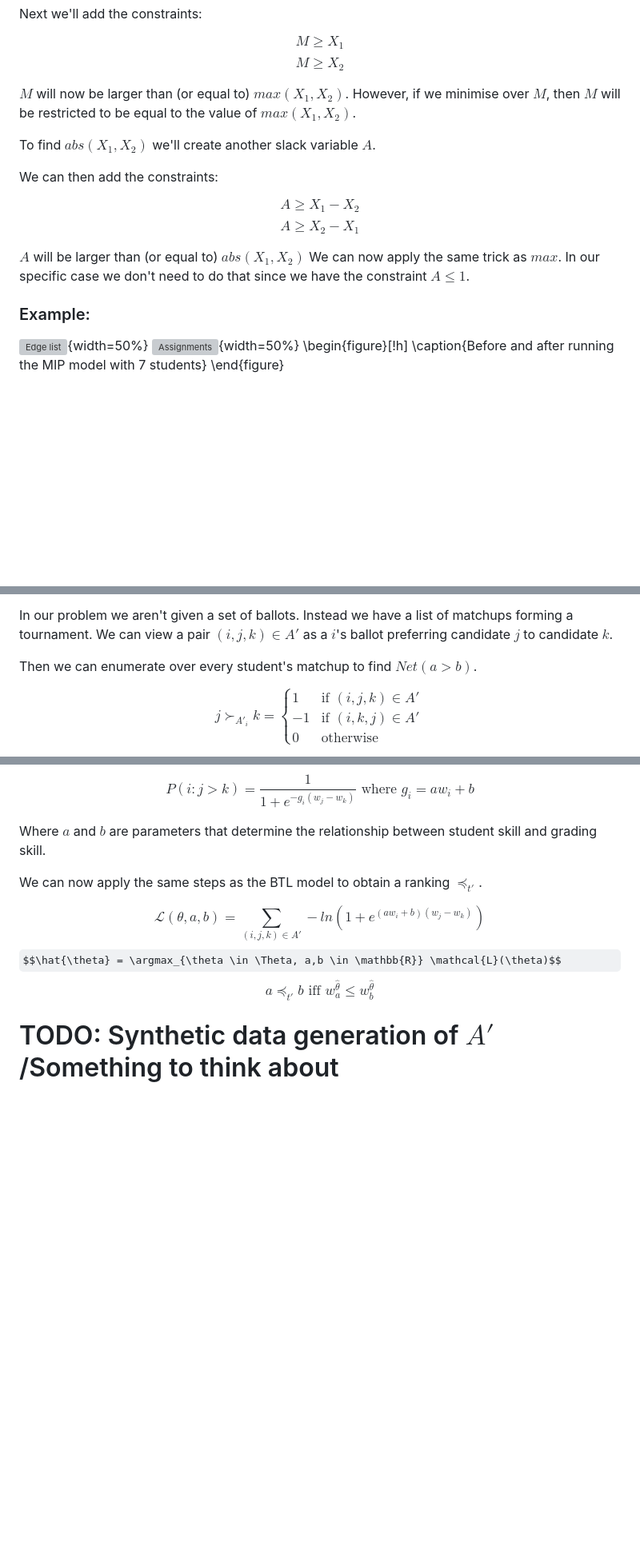
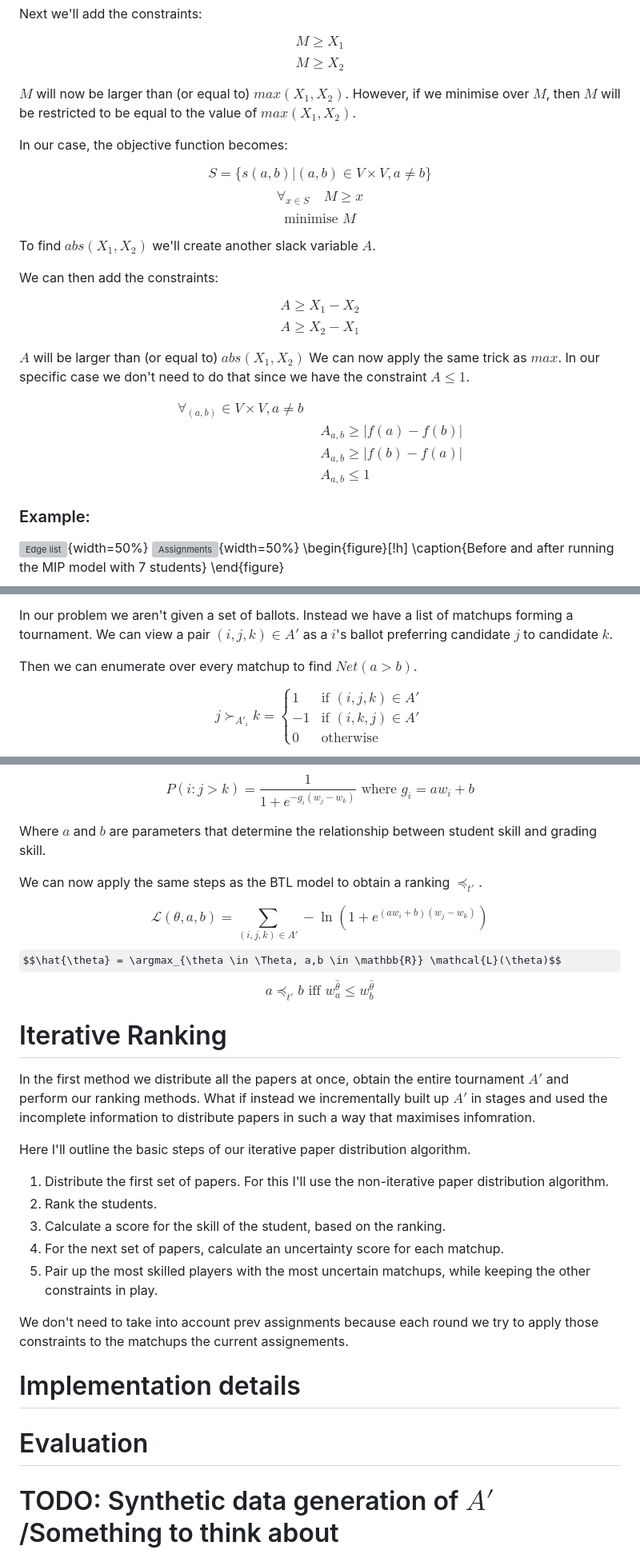
Before and after one commit to Bracktus/Noisy-Tournament-Ranking, a Markdown page: final/docs/final.md, 3 parts joined by grey strips. Shown: that part at 80% size. Rendered like a GitHub page; some formulas as TeX source; blank space fills up the shorter version; grey boxes are pictures that could not be loaded.

```diff
--- a/final/docs/final.md
+++ b/final/docs/final.md
@@ -201,6 +201,12 @@ $$M \geq X_{2}$$
 
 $M$ will now be larger than (or equal to) $max(X_{1}, X_{2})$. However, if we minimise over $M$, then $M$ will be restricted to be equal to the value of $max(X_{1}, X_{2})$.
 
+In our case, the objective function becomes:
+
+$$S = \{s(a, b) | (a, b) \in V \times V, a \neq b\}$$
+$$\forall_{x \in S} \quad M \geq x$$
+$$\text{minimise } M$$
+
 To find $abs(X_{1}, X_{2})$ we'll create another slack variable $A$.
 
 We can then add the constraints:
@@ -209,6 +215,15 @@ $$A \geq X_{1} - X_{2}$$
 $$A \geq X_{2} - X_{1}$$
 
 $A$ will be larger than (or equal to) $abs(X_{1}, X_{2})$ We can now apply the same trick as $max$. In our specific case we don't need to do that since we have the constraint $A \leq 1$.
+
+$$
+\begin{aligned}
+\forall_{(a,b)} \in V \times V, a \neq b \quad &\\
+& A_{a,b} \geq |f(a) - f(b)| \\
+& A_{a,b} \geq |f(b) - f(a)| \\
+& A_{a,b} \leq 1
+\end{aligned}
+$$
 
 ### Example:
 
@@ -254,7 +269,7 @@ In other words, it's the total net preference of $x$ over every other candidate
 
 In our problem we aren't given a set of ballots. Instead we have a list of matchups forming a tournament. We can view a pair $(i, j, k) \in A'$ as a $i$'s ballot preferring candidate $j$ to candidate $k$.
 
-Then we can enumerate over every student's matchup to find $Net(a > b)$.
+Then we can enumerate over every matchup to find $Net(a > b)$.
 
 $$
 j \succ_{A'_{i}} k = \begin{cases}
@@ -341,9 +356,28 @@ Where $a$ and $b$ are parameters that determine the relationship between student
 
 We can now apply the same steps as the BTL model to obtain a ranking $\preceq_{t'}$.
 
-$$\mathcal{L}(\theta, a, b) = \sum_{(i,j,k) \in A'} -ln(1 + e^{(aw_{i} + b)(w_{j} - w_{k})})$$
+$$\mathcal{L}(\theta, a, b) = \sum_{(i,j,k) \in A'} -\ln(1 + e^{(aw_{i} + b)(w_{j} - w_{k})})$$
 $$\hat{\theta} = \argmax_{\theta \in \Theta, a,b \in \mathbb{R}} \mathcal{L}(\theta)$$
 $$a \preceq_{t'} b \text{ iff } w_{a}^{\hat{\theta}} \leq w_{b}^{\hat{\theta}}$$
+
+# Iterative Ranking
+
+In the first method we distribute all the papers at once, obtain the entire tournament $A'$ and perform our ranking methods. What if instead we incrementally built up $A'$ in stages and used the incomplete information to distribute papers in such a way that maximises infomration.
+
+Here I'll outline the basic steps of our iterative paper distribution algorithm.
+
+1. Distribute the first set of papers. For this I'll use the non-iterative paper distribution algorithm.
+2. Rank the students.
+3. Calculate a score for the skill of the student, based on the ranking.
+4. For the next set of papers, calculate an uncertainty score for each matchup.
+5. Pair up the most skilled players with the most uncertain matchups, while keeping the other constraints in play.
+
+We don't need to take into account prev assignments because each round we try to apply those constraints to the matchups the current assignements.
+
+# Implementation details
+
+# Evaluation
+
 
 # TODO: Synthetic data generation of $A'$/Something to think about
 
```
Also changed, not shown: other parts of final/docs/final.md (+4 -4 lines).
